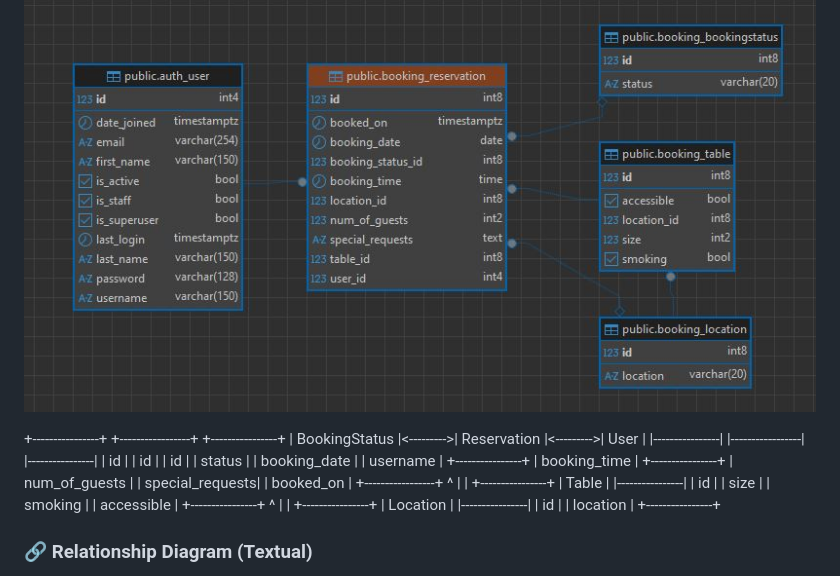
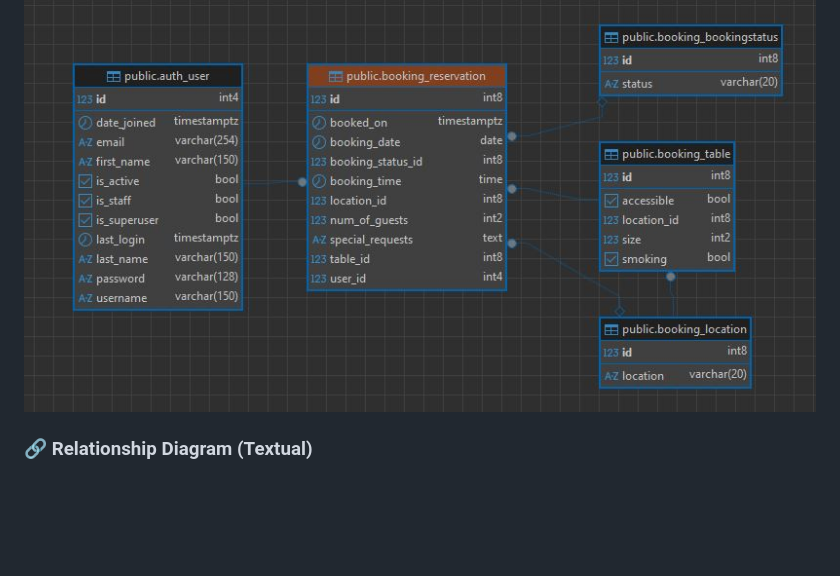
Before and after one commit to AlexeyKopchinskiy/Portfolio-project-4-v2, a Markdown page: README.md, the part around the change. Rendered like a GitHub page; blank space fills up the shorter version.

Commit message:
Update section on database design

```diff
--- a/README.md
+++ b/README.md
@@ -442,37 +442,6 @@ As Restaurant Owner by definition has admin to Django admin, his admin board is
 
 ![ER diagram of the DB login](./static/images/screenshots/database-relations.JPG)
 
-+----------------+           +-----------------+           +----------------+
-| BookingStatus  |<--------->|  Reservation    |<--------->|      User      |
-|----------------|           |-----------------|           |----------------|
-| id             |           | id              |           | id             |
-| status         |           | booking_date    |           | username       |
-+----------------+           | booking_time    |           +----------------+
-                             | num_of_guests   |
-                             | special_requests|
-                             | booked_on       |
-                             +-----------------+
-                                    ^
-                                    |
-                                    |
-                             +----------------+
-                             |     Table      |
-                             |----------------|
-                             | id             |
-                             | size           |
-                             | smoking        |
-                             | accessible     |
-                             +----------------+
-                                    ^
-                                    |
-                                    |
-                             +----------------+
-                             |   Location     |
-                             |----------------|
-                             | id             |
-                             | location       |
-                             +----------------+
-
 ### 🔗 Relationship Diagram (Textual)
 
 - **User ↔ Reservation**: A user can make multiple reservations; each reservation belongs to one user.
```
